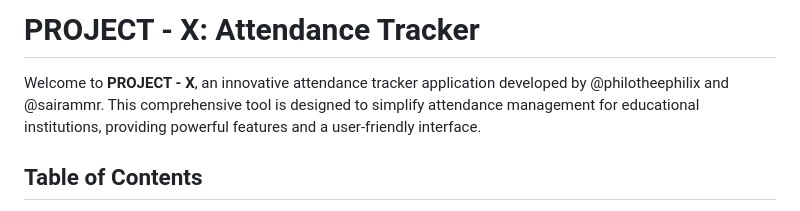
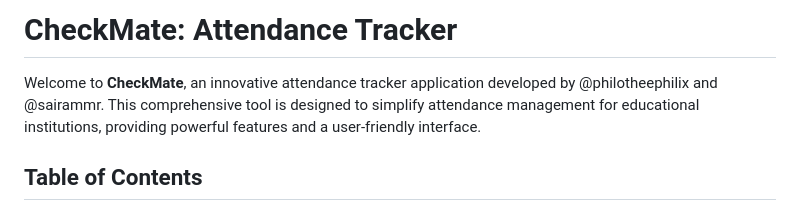
Before and after one commit to Philotheephilix/CheckMate----Attendance-tracker, a Markdown page: README.md, the part around the change. Drawn GitHub-style.

Commit message:
Updated documentation

```diff
--- a/README.md
+++ b/README.md
@@ -1,6 +1,6 @@
-# PROJECT - X: Attendance Tracker
+# CheckMate: Attendance Tracker
 
-Welcome to **PROJECT - X**, an innovative attendance tracker application developed by @philotheephilix and @sairammr. This comprehensive tool is designed to simplify attendance management for educational institutions, providing powerful features and a user-friendly interface.
+Welcome to **CheckMate**, an innovative attendance tracker application developed by @philotheephilix and @sairammr. This comprehensive tool is designed to simplify attendance management for educational institutions, providing powerful features and a user-friendly interface.
 
 ## Table of Contents
 - [Overview](#overview)
```
